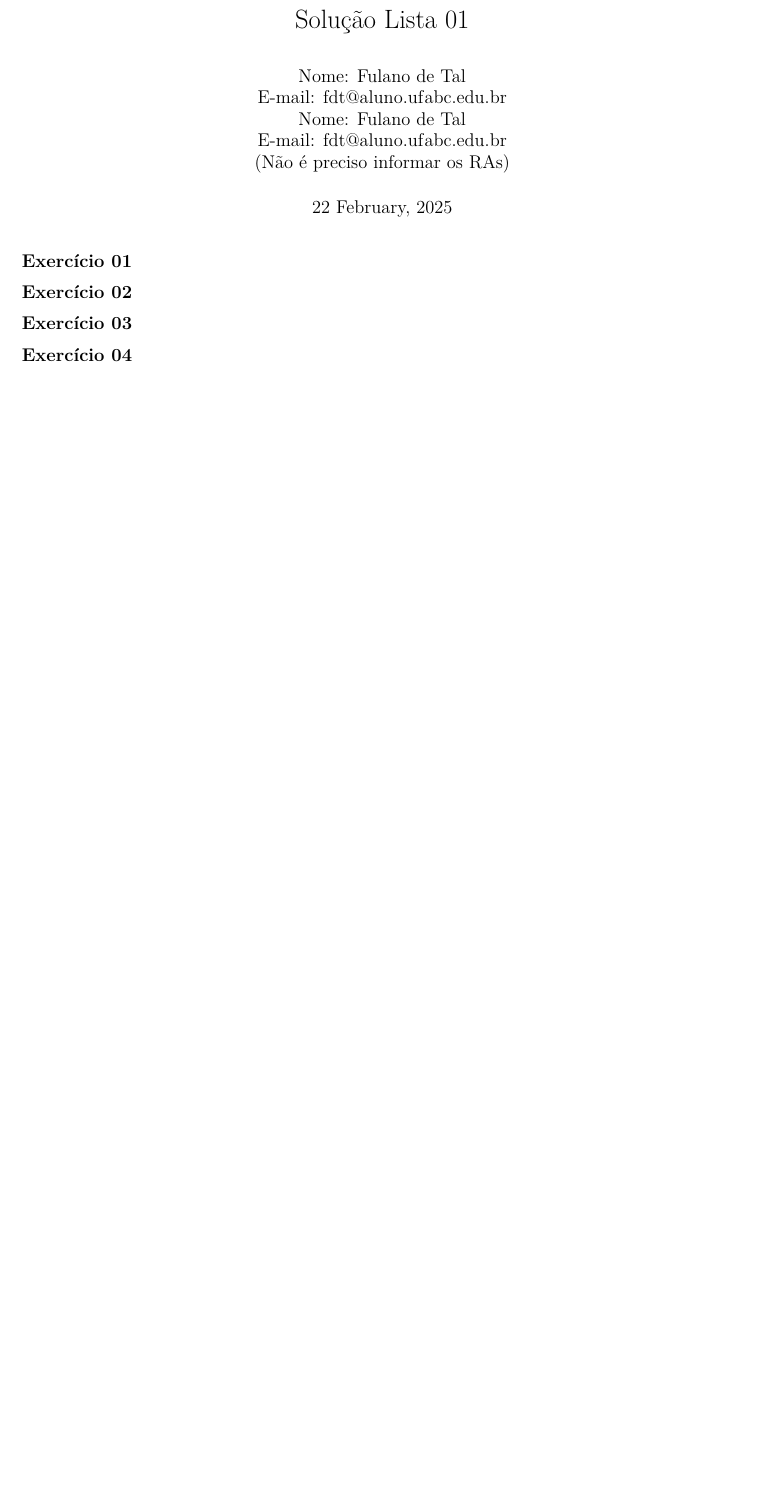
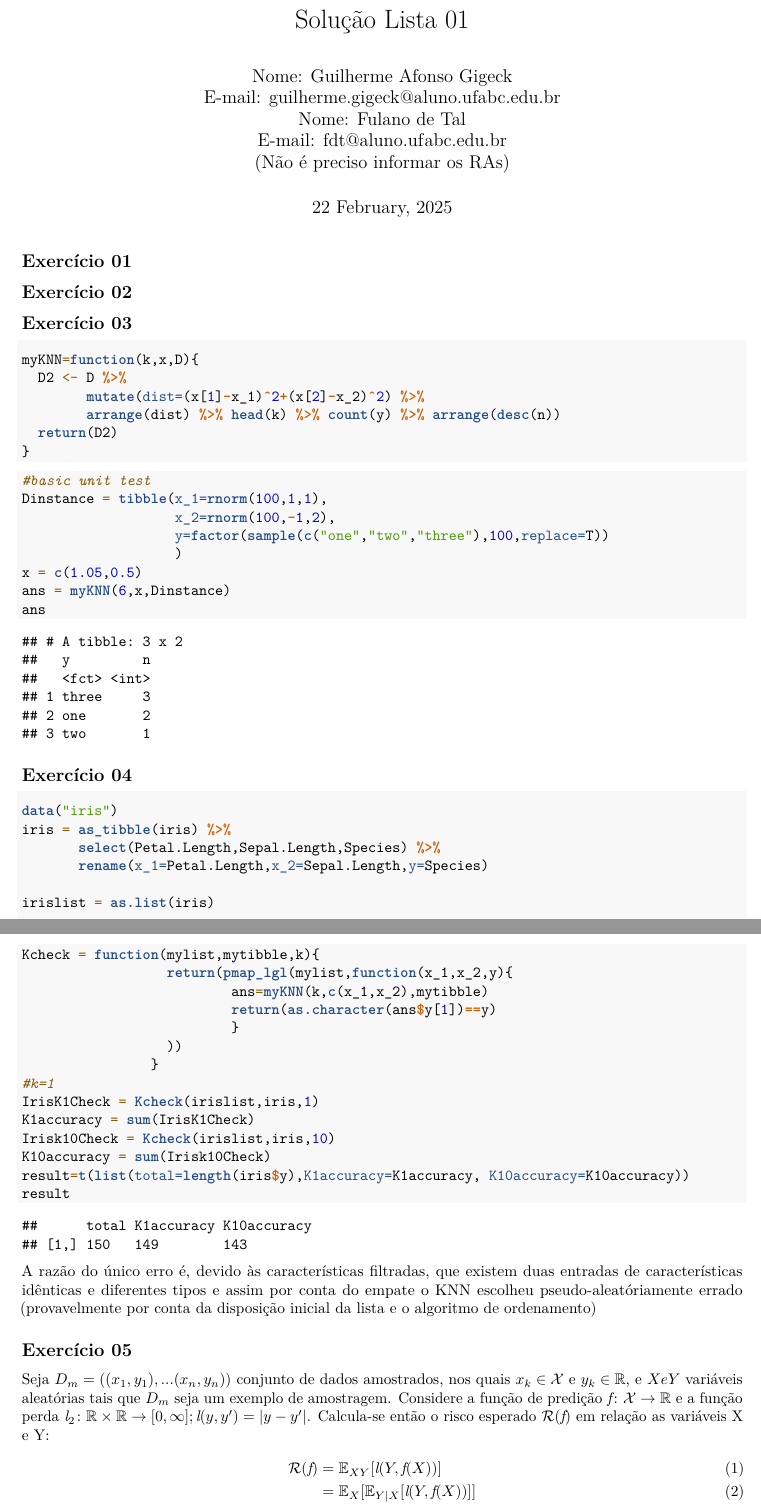
Before and after one commit to Machine-Learning-UFABC/lista01-vitor-guilherme, an R Markdown document (SolucaoLista.Rmd): part of the page before the commit and two parts of pages 1 and 2 of 3 after it, the two joined at a grey line, cut so that both start at the same text, the shorter picture padded with empty space. Rendered offline with R 4.5, knitr and Pandoc, then LaTeX, with nearby package versions; code that draws random numbers runs with fixed seeds of ours.

Commit message:
ex 3,4,5,6

````diff
--- a/SolucaoLista.Rmd
+++ b/SolucaoLista.Rmd
@@ -1,8 +1,8 @@
 ---
 title: "Solução Lista 01"
 author: |
-        | Nome: Fulano de Tal
-        | E-mail: fdt@aluno.ufabc.edu.br
+        | Nome: Guilherme Afonso Gigeck
+        | E-mail: guilherme.gigeck@aluno.ufabc.edu.br
         | Nome: Fulano de Tal
         | E-mail: fdt@aluno.ufabc.edu.br
         | (Não é preciso informar os RAs)
@@ -28,6 +30,55 @@ options(width =70)
 
 
 ## Exercício 03
-
+```{r}
+myKNN=function(k,x,D){
+  D2 <- D %>%
+        mutate(dist=(x[1]-x_1)^2+(x[2]-x_2)^2) %>%
+        arrange(dist) %>% head(k) %>% count(y) %>% arrange(desc(n))
+  return(D2)
+}
+```
+```{r}
+#basic unit test
+Dinstance = tibble(x_1=rnorm(100,1,1),
+                   x_2=rnorm(100,-1,2),
+                   y=factor(sample(c("one","two","three"),100,replace=T))
+                   )
+x = c(1.05,0.5)
+ans = myKNN(6,x,Dinstance)
+ans
+```
 
 ## Exercício 04
+```{r}
+data("iris")
+iris = as_tibble(iris) %>%
+       select(Petal.Length,Sepal.Length,Species) %>%
+       rename(x_1=Petal.Length,x_2=Sepal.Length,y=Species)
+
+irislist = as.list(iris)
+
+Kcheck = function(mylist,mytibble,k){
+                  return(pmap_lgl(mylist,function(x_1,x_2,y){
+                          ans=myKNN(k,c(x_1,x_2),mytibble)
+                          return(as.character(ans$y[1])==y)
+                          }
+                  ))
+                }
+#k=1
+IrisK1Check = Kcheck(irislist,iris,1)
+K1accuracy = sum(IrisK1Check)
+Irisk10Check = Kcheck(irislist,iris,10)
+K10accuracy = sum(Irisk10Check)
+result=t(list(total=length(iris$y),K1accuracy=K1accuracy, K10accuracy=K10accuracy))
+result
+```
+A razão do único erro é, devido às características filtradas, que existem duas entradas de características idênticas e diferentes tipos e assim por conta do empate o KNN escolheu pseudo-aleatóriamente errado (provavelmente por conta da disposição inicial da lista e o algoritmo de ordenamento)
+
+## Exercício 05
+Seja $D_{m} = ((x_{1},y_{1}), ... (x_{n},y_{n}))$ conjunto de dados amostrados, nos quais $x_k \in\mathcal{X}$ e $y_{k}\in\mathbb{R}$, e $X e Y$ variáveis aleatórias tais que $D_{m}$ seja um exemplo de amostragem. Considere a função de predição $\textit{f}\colon\mathcal{X}\rightarrow\mathbb{R}$ e a função perda $\textit{l}_{2}\colon\mathbb{R}\times\mathbb{R}\rightarrow[0,\infty]; \textit{l}(y,y')=|y-y'|$. Calcula-se então o risco esperado $\mathcal{R}(\textit{f})$ em relação as variáveis X e Y:
+\begin{align}
+\mathcal{R}(\textit{f})
+&= \mathbb{E}_{XY}[\textit{l}(Y,\textit{f}(X))] \\
+&= \mathbb{E}_{X}[\mathbb{E}_{Y|X}[\textit{l}(Y,\textit{f}(X))]]
+\end{align}
````
Also changed, not shown: SolucaoLista.pdf, SolucaoLista.Rmd (28 more changed lines), 1 other file.
